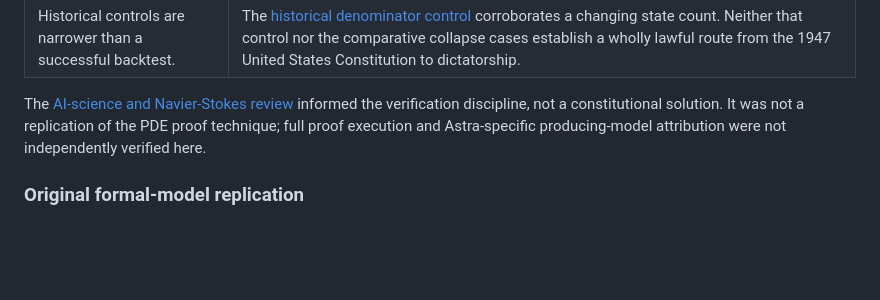
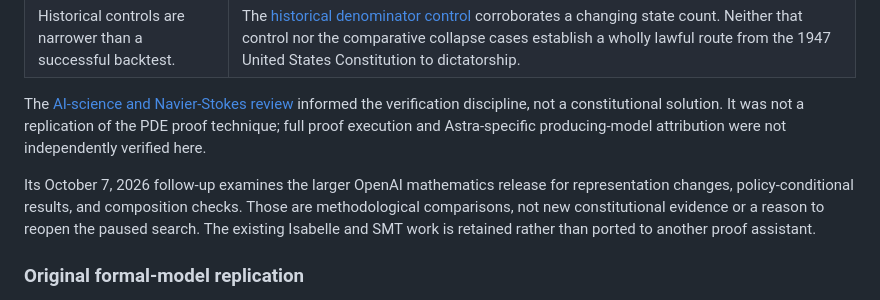
Before and after one commit to incrediblecrab/godel-loopholes, a Markdown page: README.md, the part around the change. GitHub-like rendering; blank space fills up the shorter version.

Commit message:
Apply OpenAI math methodology to conditional model review

```diff
--- a/README.md
+++ b/README.md
@@ -66,6 +66,8 @@ The [literature and replication map](analysis/united-states-1947/literature-repl
 
 The [AI-science and Navier-Stokes review](analysis/united-states-1947/ai-science-methods.md) informed the verification discipline, not a constitutional solution. It was not a replication of the PDE proof technique; full proof execution and Astra-specific producing-model attribution were not independently verified here.
 
+Its October 7, 2026 follow-up examines the larger OpenAI mathematics release for representation changes, policy-conditional results, and composition checks. Those are methodological comparisons, not new constitutional evidence or a reason to reopen the paused search. The existing Isabelle and SMT work is retained rather than ported to another proof assistant.
+
 ### Original formal-model replication
 
 The earlier result remains useful: Zahoransky and Benzmüller's published Isabelle/HOL reconstruction reproduces, and its ablations show exactly which assumptions support the selected conclusions:
```
Also changed, not shown: analysis/united-states-1947/ai-science-methods.md (+16 -0 lines).
